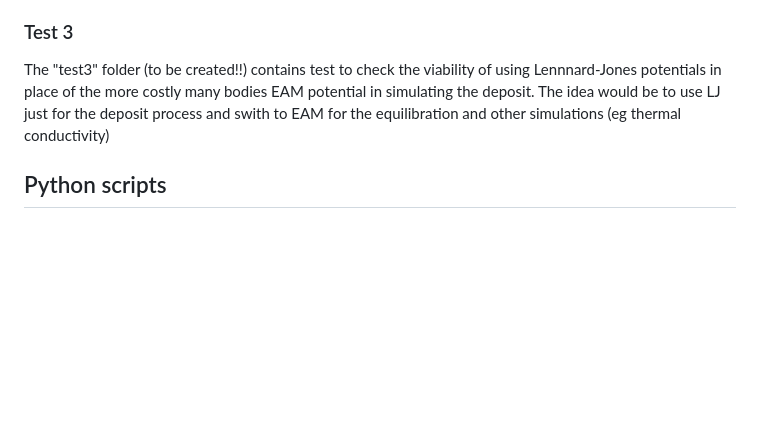
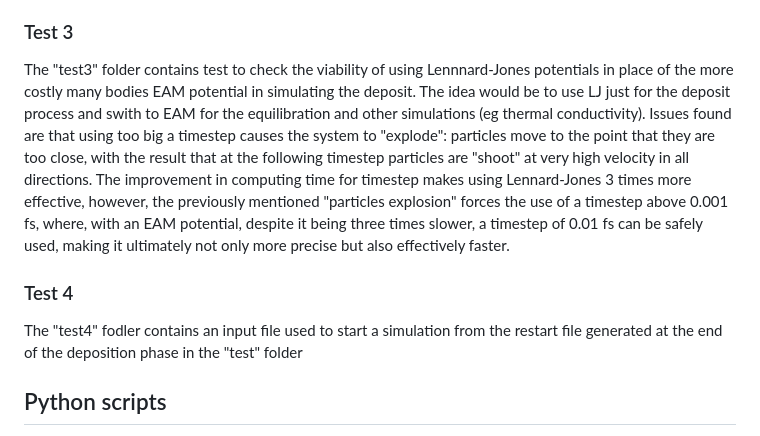
Before and after one commit to Giac97/MScThesis, a Markdown page: README.md, the part around the change. GitHub-like rendering; blank space fills up the shorter version.

```diff
--- a/README.md
+++ b/README.md
@@ -16,8 +16,12 @@ The "test" folder contains an input file which deposits nanoparticles of differe
 The "test2" folder contains instead an input file which simulates the deposition of M nanoparticles of different sizes and shapes in a single step, after deposition the simulation is run for N steps with a shorter timestep to equilibrate the system. A simple python script "analysis_test.py", briefly described below, run a time series analysis of the system using the ovito package to find the filled fraction.
 
 ### Test 3
-The "test3" folder (to be created!!) contains test to check the viability of using Lennnard-Jones potentials in place of the more costly many bodies EAM potential in simulating the deposit. The idea would be to use LJ just for the deposit process and swith to EAM for the equilibration and other simulations (eg thermal conductivity)
+The "test3" folder contains test to check the viability of using Lennnard-Jones potentials in place of the more costly many bodies EAM potential in simulating the deposit. The idea would be to use LJ just for the deposit process and swith to EAM for the equilibration and other simulations (eg thermal conductivity). Issues found are that using too big a timestep causes the system to "explode": particles move to the point that they are too close, with the result that at the following timestep particles are "shoot" at very high velocity in all directions. The improvement in computing time for timestep makes using Lennard-Jones 3 times more effective, however, the previously mentioned "particles explosion" forces the use of a timestep above 0.001 fs, where, with an EAM potential, despite it being three times slower, a timestep of 0.01 fs can be safely used, making it ultimately not only more precise but also effectively faster.
 
+### Test 4
+The "test4" fodler contains an input file used to start a simulation from the restart file generated at the end of the deposition phase in the "test" folder
+
+###
 ## Python scripts
 A few python scripts are present in this repository, primarily used for analysis purposes but also to prepare inputs and run simulations. Below a brief description of each is given
 
```
